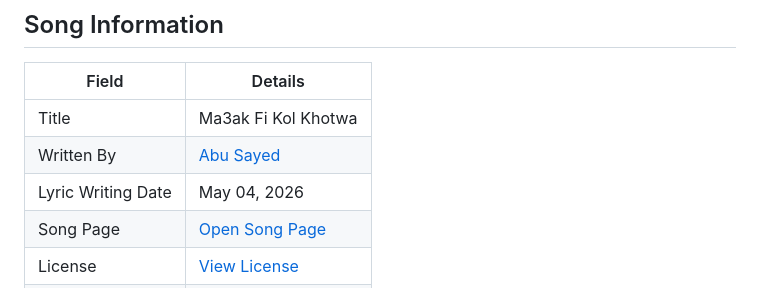
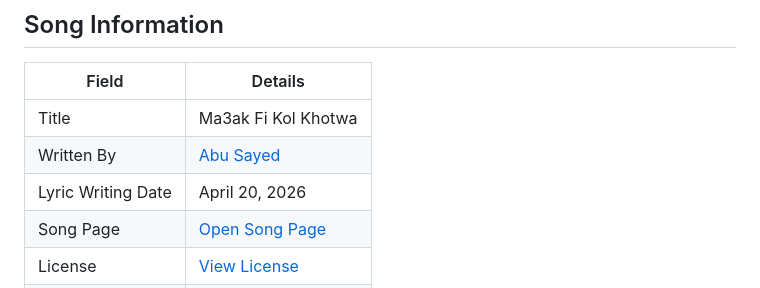
Before and after one commit to ImAbuSayed/ma3ak-fi-kol-khotwa, a Markdown page: README.md, the part around the change. Rendered like a GitHub page.

Commit message:
docs: update public README

```diff
--- a/README.md
+++ b/README.md
@@ -10,7 +10,7 @@
 |-------|---------|
 | Title | Ma3ak Fi Kol Khotwa |
 | Written By | [Abu Sayed](https://abusayed.com.bd/) |
-| Lyric Writing Date | May 04, 2026 |
+| Lyric Writing Date | April 20, 2026 |
 | Song Page | [Open Song Page](https://imabusayed.github.io/ma3ak-fi-kol-khotwa/) |
 | License | [View License](./LICENSE.md) |
 | Artist | Abu Sayed |
```
